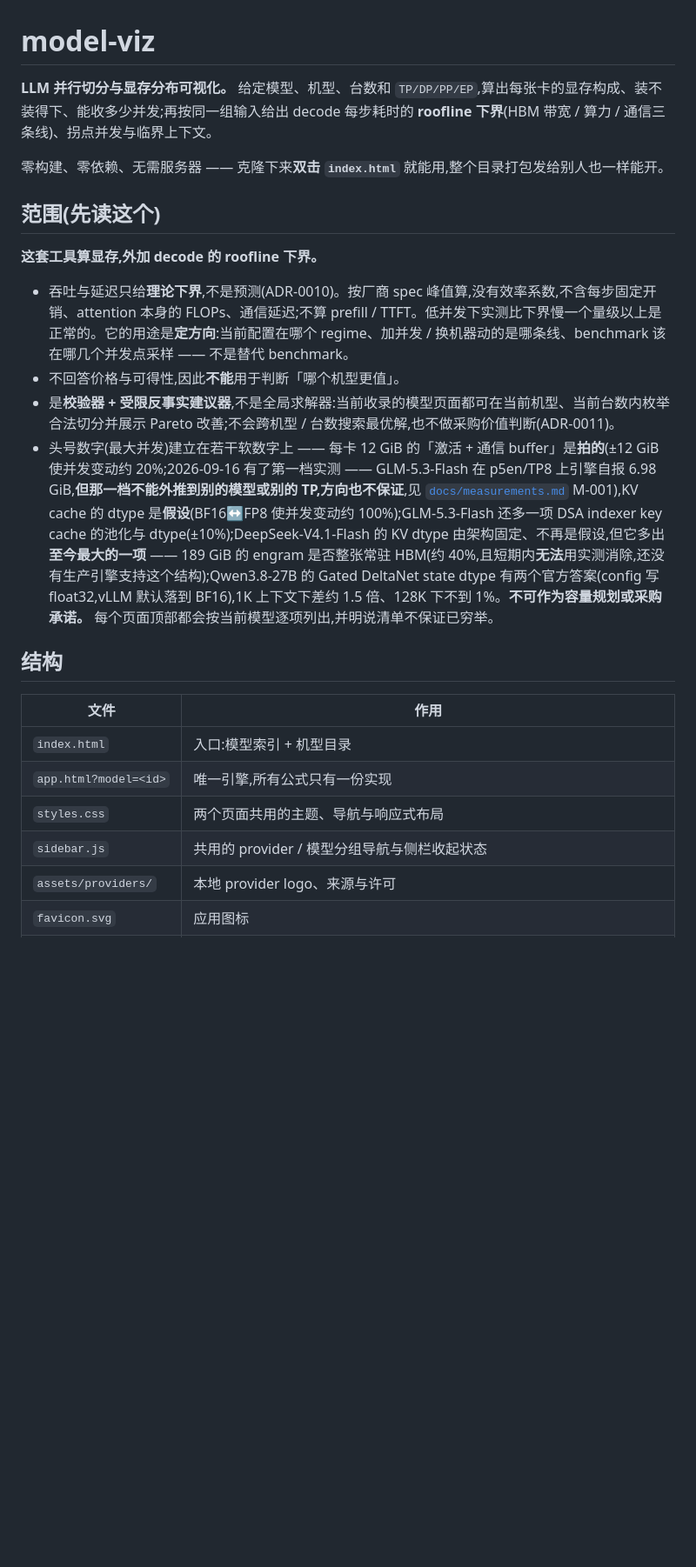
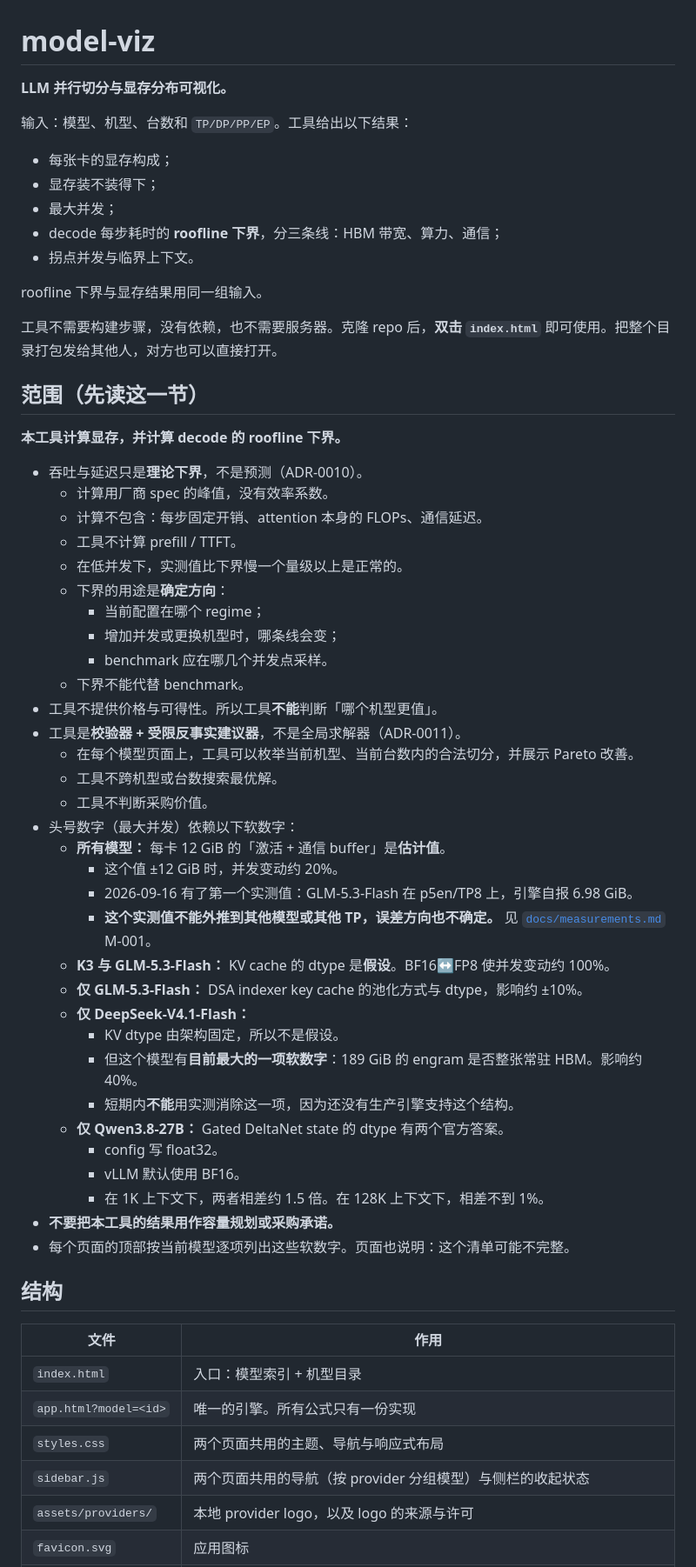
Before and after one commit to shawnawshk/model-viz, a Markdown page: README.md, the part around one of its changes. Shown at 87% size. Drawn GitHub-style; blank space fills up the shorter version.

Commit message:
docs: rewrite README and ADR-0001 in STE100 style and fix stale ADR-0001 figures

```diff
--- a/README.md
+++ b/README.md
@@ -1,25 +1,63 @@
 # model-viz
 
-**LLM 并行切分与显存分布可视化。** 给定模型、机型、台数和 `TP/DP/PP/EP`,算出每张卡的显存构成、装不装得下、能收多少并发;再按同一组输入给出 decode 每步耗时的 **roofline 下界**(HBM 带宽 / 算力 / 通信三条线)、拐点并发与临界上下文。
+**LLM 并行切分与显存分布可视化。**
 
-零构建、零依赖、无需服务器 —— 克隆下来**双击 `index.html`** 就能用,整个目录打包发给别人也一样能开。
+输入：模型、机型、台数和 `TP/DP/PP/EP`。工具给出以下结果：
 
-## 范围(先读这个)
+- 每张卡的显存构成；
+- 显存装不装得下；
+- 最大并发；
+- decode 每步耗时的 **roofline 下界**，分三条线：HBM 带宽、算力、通信；
+- 拐点并发与临界上下文。
 
-**这套工具算显存,外加 decode 的 roofline 下界。**
+roofline 下界与显存结果用同一组输入。
 
-- 吞吐与延迟只给**理论下界**,不是预测(ADR-0010)。按厂商 spec 峰值算,没有效率系数,不含每步固定开销、attention 本身的 FLOPs、通信延迟;不算 prefill / TTFT。低并发下实测比下界慢一个量级以上是正常的。它的用途是**定方向**:当前配置在哪个 regime、加并发 / 换机器动的是哪条线、benchmark 该在哪几个并发点采样 —— 不是替代 benchmark。
-- 不回答价格与可得性,因此**不能**用于判断「哪个机型更值」。
-- 是**校验器 + 受限反事实建议器**,不是全局求解器:当前收录的模型页面都可在当前机型、当前台数内枚举合法切分并展示 Pareto 改善;不会跨机型 / 台数搜索最优解,也不做采购价值判断(ADR-0011)。
-- 头号数字(最大并发)建立在若干软数字上 —— 每卡 12 GiB 的「激活 + 通信 buffer」是**拍的**(±12 GiB 使并发变动约 20%;2026-09-16 有了第一档实测 —— GLM-5.3-Flash 在 p5en/TP8 上引擎自报 6.98 GiB,**但那一档不能外推到别的模型或别的 TP,方向也不保证**,见 [`docs/measurements.md`](docs/measurements.md) M-001),KV cache 的 dtype 是**假设**(BF16↔FP8 使并发变动约 100%);GLM-5.3-Flash 还多一项 DSA indexer key cache 的池化与 dtype(±10%);DeepSeek-V4.1-Flash 的 KV dtype 由架构固定、不再是假设,但它多出**至今最大的一项** —— 189 GiB 的 engram 是否整张常驻 HBM(约 40%,且短期内**无法**用实测消除,还没有生产引擎支持这个结构);Qwen3.8-27B 的 Gated DeltaNet state dtype 有两个官方答案(config 写 float32,vLLM 默认落到 BF16),1K 上下文下差约 1.5 倍、128K 下不到 1%。**不可作为容量规划或采购承诺。** 每个页面顶部都会按当前模型逐项列出,并明说清单不保证已穷举。
+工具不需要构建步骤，没有依赖，也不需要服务器。克隆 repo 后，**双击 `index.html`** 即可使用。把整个目录打包发给其他人，对方也可以直接打开。
+
+## 范围（先读这一节）
+
+**本工具计算显存，并计算 decode 的 roofline 下界。**
+
+- 吞吐与延迟只是**理论下界**，不是预测（ADR-0010）。
+  - 计算用厂商 spec 的峰值，没有效率系数。
+  - 计算不包含：每步固定开销、attention 本身的 FLOPs、通信延迟。
+  - 工具不计算 prefill / TTFT。
+  - 在低并发下，实测值比下界慢一个量级以上是正常的。
+  - 下界的用途是**确定方向**：
+    - 当前配置在哪个 regime；
+    - 增加并发或更换机型时，哪条线会变；
+    - benchmark 应在哪几个并发点采样。
+  - 下界不能代替 benchmark。
+- 工具不提供价格与可得性。所以工具**不能**判断「哪个机型更值」。
+- 工具是**校验器 + 受限反事实建议器**，不是全局求解器（ADR-0011）。
+  - 在每个模型页面上，工具可以枚举当前机型、当前台数内的合法切分，并展示 Pareto 改善。
+  - 工具不跨机型或台数搜索最优解。
+  - 工具不判断采购价值。
+- 头号数字（最大并发）依赖以下软数字：
+  - **所有模型：** 每卡 12 GiB 的「激活 + 通信 buffer」是**估计值**。
+    - 这个值 ±12 GiB 时，并发变动约 20%。
+    - 2026-09-16 有了第一个实测值：GLM-5.3-Flash 在 p5en/TP8 上，引擎自报 6.98 GiB。
+    - **这个实测值不能外推到其他模型或其他 TP，误差方向也不确定。** 见 [`docs/measurements.md`](docs/measurements.md) M-001。
+  - **K3 与 GLM-5.3-Flash：** KV cache 的 dtype 是**假设**。BF16↔FP8 使并发变动约 100%。
+  - **仅 GLM-5.3-Flash：** DSA indexer key cache 的池化方式与 dtype，影响约 ±10%。
+  - **仅 DeepSeek-V4.1-Flash：**
+    - KV dtype 由架构固定，所以不是假设。
+    - 但这个模型有**目前最大的一项软数字**：189 GiB 的 engram 是否整张常驻 HBM。影响约 40%。
+    - 短期内**不能**用实测消除这一项，因为还没有生产引擎支持这个结构。
+  - **仅 Qwen3.8-27B：** Gated DeltaNet state 的 dtype 有两个官方答案。
+    - config 写 float32。
+    - vLLM 默认使用 BF16。
+    - 在 1K 上下文下，两者相差约 1.5 倍。在 128K 上下文下，相差不到 1%。
+- **不要把本工具的结果用作容量规划或采购承诺。**
+- 每个页面的顶部按当前模型逐项列出这些软数字。页面也说明：这个清单可能不完整。
 
 ## 结构
 
 | 文件 | 作用 |
 |---|---|
-| `index.html` | 入口:模型索引 + 机型目录 |
-| `app.html?model=<id>` | 唯一引擎,所有公式只有一份实现 |
+| `index.html` | 入口：模型索引 + 机型目录 |
+| `app.html?model=<id>` | 唯一的引擎。所有公式只有一份实现 |
 | `styles.css` | 两个页面共用的主题、导航与响应式布局 |
-| `sidebar.js` | 共用的 provider / 模型分组导航与侧栏收起状态 |
-| `assets/providers/` | 本地 provider logo、来源与许可 |
+| `sidebar.js` | 两个页面共用的导航（按 provider 分组模型）与侧栏的收起状态 |
+| `assets/providers/` | 本地 provider logo，以及 logo 的来源与许可 |
 | `favicon.svg` | 应用图标 |
```
Also changed, not shown: other parts of README.md (+62 -25 lines), docs/adr/0001-scale-up-domain-not-node.md (+63 -23 lines).
